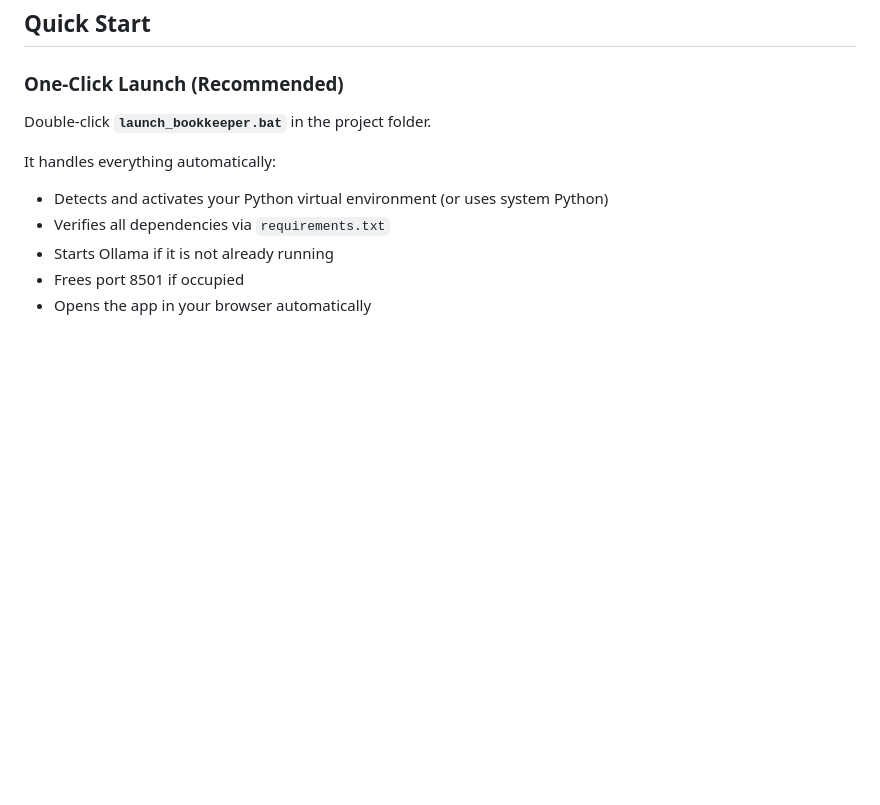
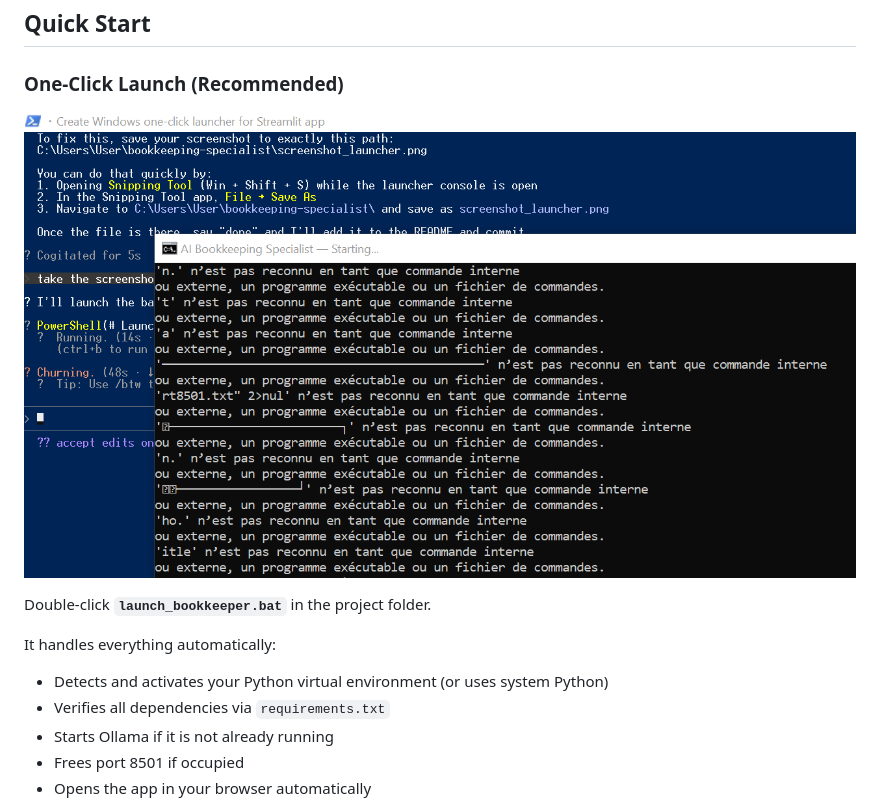
Before and after one commit to moussdiop240-source/bookkeeping-specialist, a Markdown page: README.md, the part around the change. Rendered like a GitHub page; pictures changed too: screenshot_launcher.png (added); blank space fills up the shorter version.

Commit message:
docs: add launcher screenshot to README
Unblocks screenshot_launcher.png from .gitignore and embeds it above
the one-click launch instructions.

Co-Authored-By: Claude Sonnet 4.6 <noreply@anthropic.com>

```diff
--- a/README.md
+++ b/README.md
@@ -84,6 +84,8 @@ Your financial data never leaves your computer. No cloud sync. No monthly SaaS s
 ## Quick Start
 
 ### One-Click Launch (Recommended)
+
+![Launcher console](screenshot_launcher.png)
 
 Double-click **`launch_bookkeeper.bat`** in the project folder.
 
```
Also changed, not shown: 1 other file.
